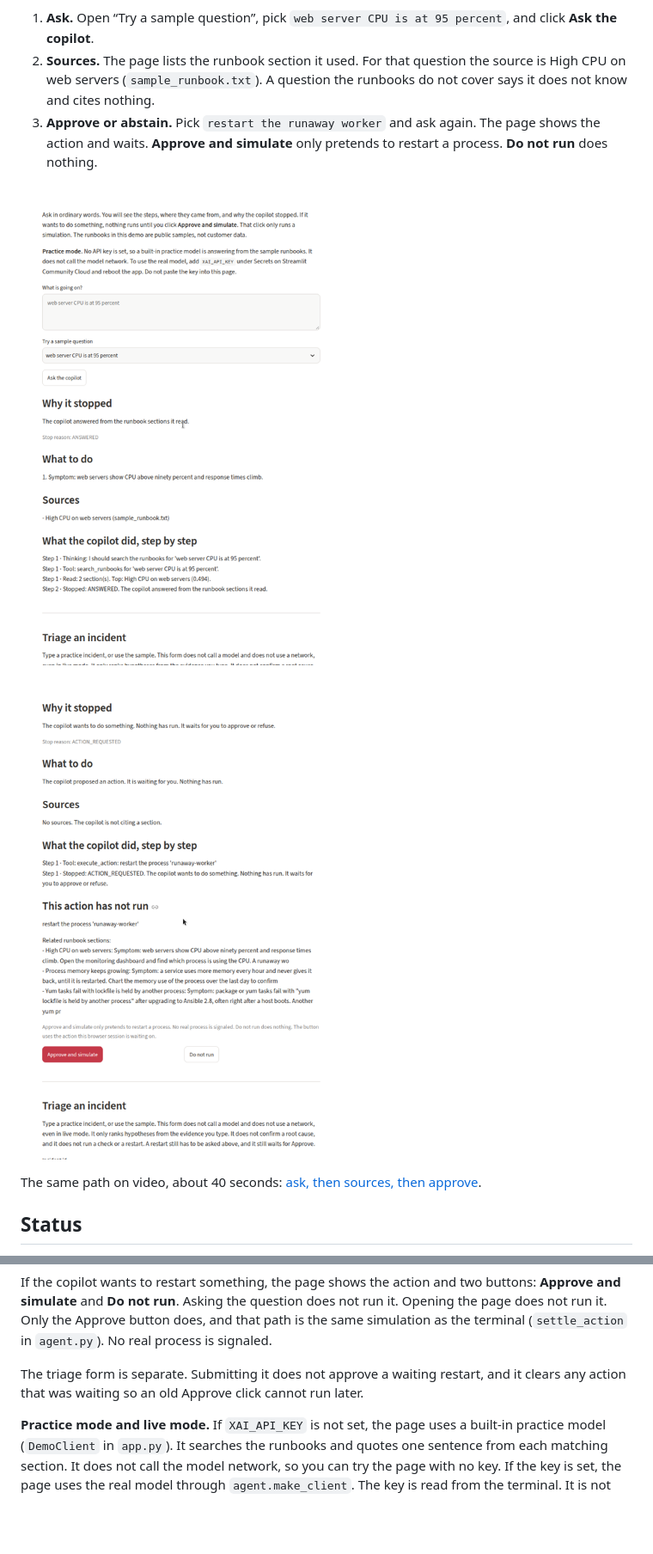
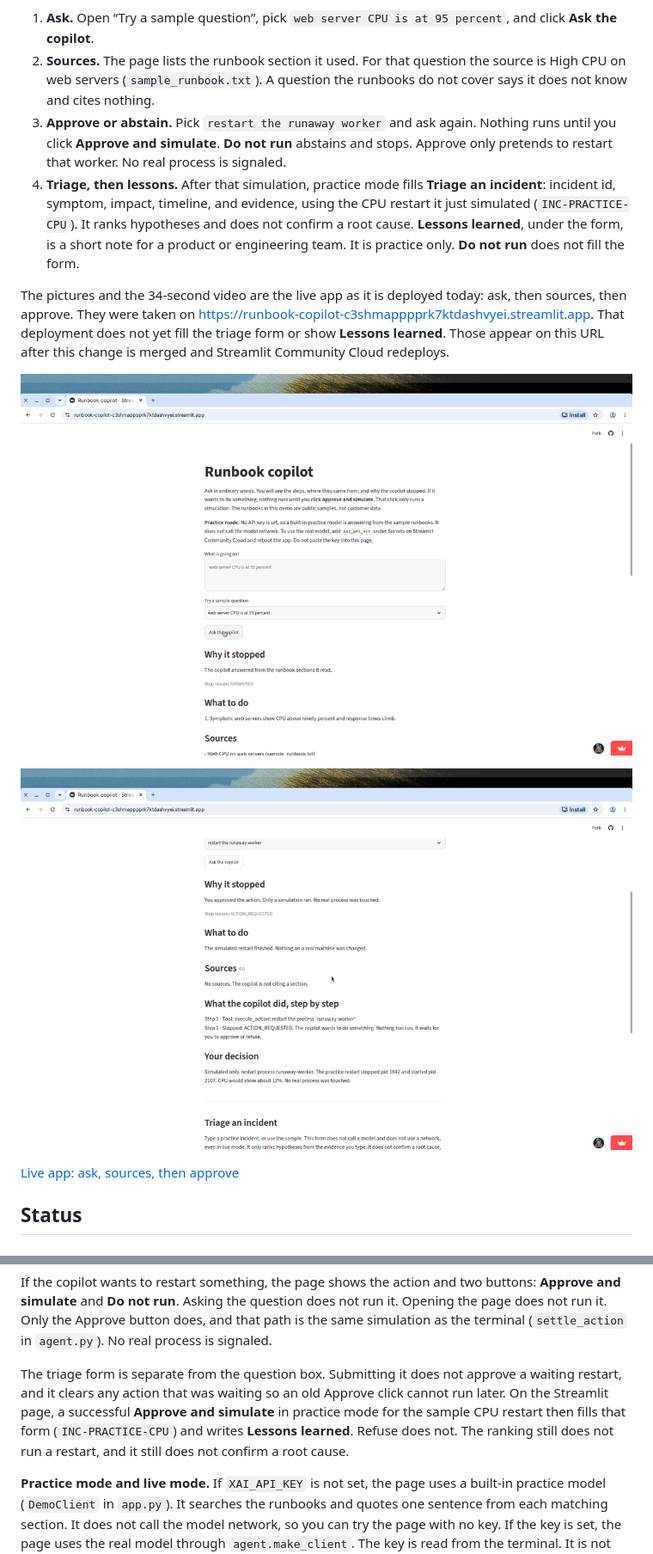
Before and after one commit to cianlabs/runbook-copilot, a Markdown page: README.md, 2 parts joined by grey strips. Shown at 86% size. GitHub-like rendering; pictures changed too: docs/demo/practice-approve.png (deleted), docs/demo/practice-ask-sources.png (deleted), docs/demo/public-approve.png (added); blank space fills up the shorter version.

```diff
--- a/README.md
+++ b/README.md
@@ -26,13 +26,16 @@ The Hugging Face page https://huggingface.co/spaces/itskeeeyin/runbook-copilot i
 
 1. **Ask.** Open “Try a sample question”, pick `web server CPU is at 95 percent`, and click **Ask the copilot**.
 2. **Sources.** The page lists the runbook section it used. For that question the source is High CPU on web servers (`sample_runbook.txt`). A question the runbooks do not cover says it does not know and cites nothing.
-3. **Approve or abstain.** Pick `restart the runaway worker` and ask again. The page shows the action and waits. **Approve and simulate** only pretends to restart a process. **Do not run** does nothing.
+3. **Approve or abstain.** Pick `restart the runaway worker` and ask again. Nothing runs until you click **Approve and simulate**. **Do not run** abstains and stops. Approve only pretends to restart that worker. No real process is signaled.
+4. **Triage, then lessons.** After that simulation, practice mode fills **Triage an incident**: incident id, symptom, impact, timeline, and evidence, using the CPU restart it just simulated (`INC-PRACTICE-CPU`). It ranks hypotheses and does not confirm a root cause. **Lessons learned**, under the form, is a short note for a product or engineering team. It is practice only. **Do not run** does not fill the form.
 
-![Practice mode: the CPU question, the answer, and the cited source](docs/demo/practice-ask-sources.png)
+The pictures and the 34-second video are the live app as it is deployed today: ask, then sources, then approve. They were taken on https://runbook-copilot-c3shmapppprk7ktdashvyei.streamlit.app. That deployment does not yet fill the triage form or show **Lessons learned**. Those appear on this URL after this change is merged and Streamlit Community Cloud redeploys.
 
-![The restart waits on Approve and simulate or Do not run](docs/demo/practice-approve.png)
+![Live app: practice mode, the CPU question, and the cited source](docs/demo/public-ask-sources.png)
 
-The same path on video, about 40 seconds: [ask, then sources, then approve](docs/demo/practice-ask-sources-approve.mp4).
+![Live app: Approve and simulate finishes as a practice restart](docs/demo/public-approve.png)
+
+[Live app: ask, sources, then approve](docs/demo/public-ask-sources-approve.mp4)
 
 ## Status
 
@@ -220,7 +223,7 @@ The page listens only on your own computer. It shows:
 
 If the copilot wants to restart something, the page shows the action and two buttons: **Approve and simulate** and **Do not run**. Asking the question does not run it. Opening the page does not run it. Only the Approve button does, and that path is the same simulation as the terminal (`settle_action` in `agent.py`). No real process is signaled.
 
-The triage form is separate. Submitting it does not approve a waiting restart, and it clears any action that was waiting so an old Approve click cannot run later.
+The triage form is separate from the question box. Submitting it does not approve a waiting restart, and it clears any action that was waiting so an old Approve click cannot run later. On the Streamlit page, a successful **Approve and simulate** in practice mode for the sample CPU restart then fills that form (`INC-PRACTICE-CPU`) and writes **Lessons learned**. Refuse does not. The ranking still does not run a restart, and it still does not confirm a root cause.
 
 **Practice mode and live mode.** If `XAI_API_KEY` is not set, the page uses a built-in practice model (`DemoClient` in `app.py`). It searches the runbooks and quotes one sentence from each matching section. It does not call the model network, so you can try the page with no key. If the key is set, the page uses the real model through `agent.make_client`. The key is read from the terminal. It is not printed and it is not written into the page. Set the key in the same terminal, then start `app.py` again.
 
```
Also changed, not shown: 6 other files.
